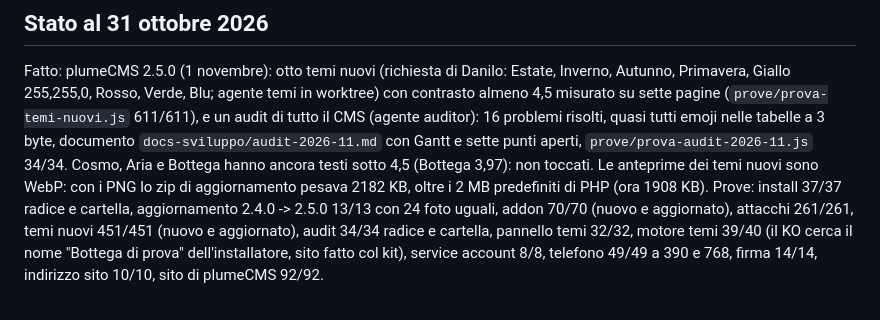
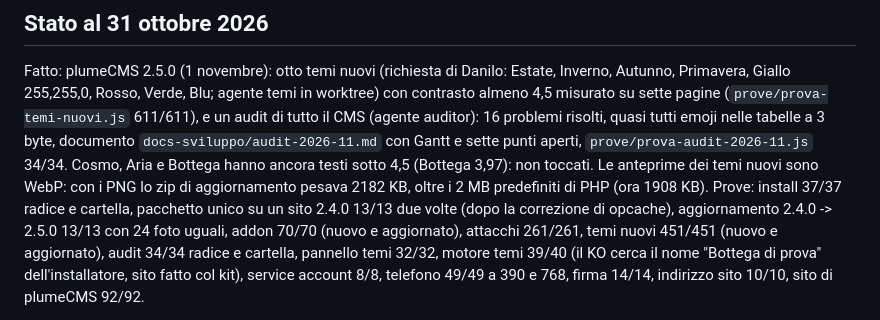
Before and after one commit to danilofaillii/PlumeCMS, a Markdown page: CLAUDE.md, the part around the change. Rendered like a GitHub page.

```diff
--- a/CLAUDE.md
+++ b/CLAUDE.md
@@ -140,7 +140,7 @@ Rosso, Verde, Blu; agente temi in worktree) con contrasto almeno 4,5 misurato su
 e un audit di tutto il CMS (agente auditor): 16 problemi risolti, quasi tutti emoji nelle tabelle a 3 byte, documento
 `docs-sviluppo/audit-2026-11.md` con Gantt e sette punti aperti, `prove/prova-audit-2026-11.js` 34/34. Cosmo, Aria e Bottega hanno
 ancora testi sotto 4,5 (Bottega 3,97): non toccati. Le anteprime dei temi nuovi sono WebP: con i PNG lo zip di aggiornamento
-pesava 2182 KB, oltre i 2 MB predefiniti di PHP (ora 1908 KB). Prove: install 37/37 radice e cartella, aggiornamento 2.4.0 -> 2.5.0
+pesava 2182 KB, oltre i 2 MB predefiniti di PHP (ora 1908 KB). Prove: install 37/37 radice e cartella, pacchetto unico su un sito 2.4.0 13/13 due volte (dopo la correzione di opcache), aggiornamento 2.4.0 -> 2.5.0
 13/13 con 24 foto uguali, addon 70/70 (nuovo e aggiornato), attacchi 261/261, temi nuovi 451/451 (nuovo e aggiornato), audit 34/34
 radice e cartella, pannello temi 32/32, motore temi 39/40 (il KO cerca il nome "Bottega di prova" dell'installatore, sito fatto col kit),
 service account 8/8, telefono 49/49 a 390 e 768, firma 14/14, indirizzo sito 10/10, sito di plumeCMS 92/92.
```
Also changed, not shown: docs-sviluppo/audit-2026-11.md (+15 -0 lines).
